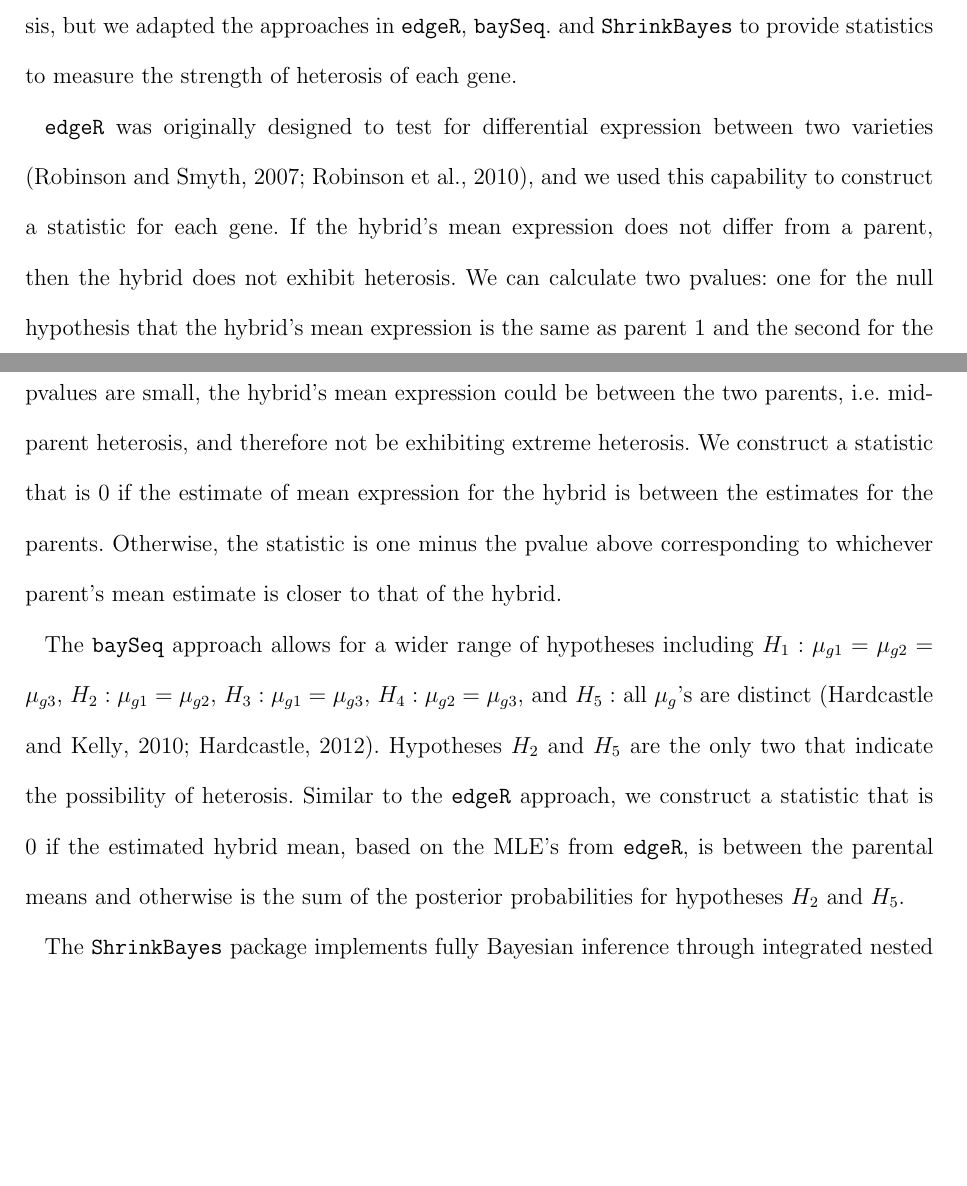
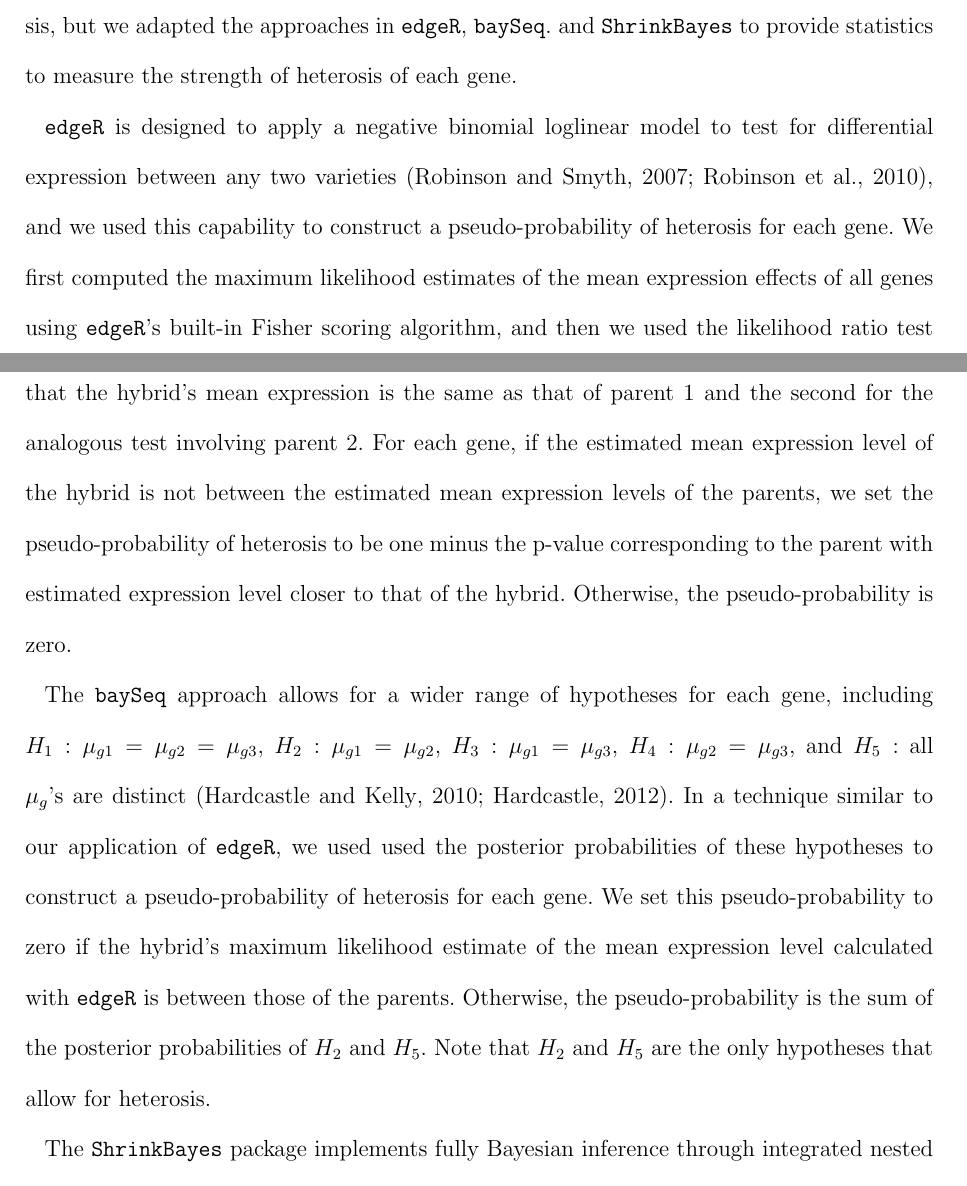
Before and after one commit to jarad/ebayes_rnaseq_heterosis, a LaTeX document (ebayes_rnaseq_heterosis.tex): two parts of pages 6 and 7 of 13, joined at a grey line, cut so that both start at the same text, the shorter picture padded with empty space. Compiled offline with pdfLaTeX; a LaTeX package or settings file that is missing is left out.

Commit message:
I rewrote the paragraphs on edgeR and baySeq.

```diff
--- a/ebayes_rnaseq_heterosis.tex
+++ b/ebayes_rnaseq_heterosis.tex
@@ -177,14 +177,15 @@ Existing RNAseq data analysis methods are not specifically designed to identify
 
 % WML: "... provide a statistic representing the plausibility of heterosis, i.e. higher values indicating higher plausibility." => "...provide statistics to measure the strength of heterosis of each gene."
 
-% WML: change: "edgeR was originally designed to..."
+% WML: I rewrote the paragraph on edgeR.
 
-{\tt edgeR} was originally designed to test for differential expression between two varieties \citep{robinson2007moderated, robinson2010edgeR}, and we used this capability to construct a statistic for each gene. If the hybrid's mean expression does not differ from a parent, then the hybrid does not exhibit heterosis. We can calculate two pvalues: one for the null hypothesis that the hybrid's mean expression is the same as parent 1 and the second for the null hypothesis that the hybrid's mean expression is the same as parent 2. But, even if both pvalues are small, the hybrid's mean expression could be between the two parents, i.e. mid-parent heterosis, and therefore not be exhibiting extreme heterosis. We construct a statistic that is 0 if the estimate of mean expression
-for the hybrid is between the estimates for the parents. Otherwise, the statistic is one minus the pvalue above corresponding to whichever parent's mean estimate is closer to that of the hybrid.
+{\tt edgeR} is designed to apply a negative binomial loglinear model to test for differential expression between any two varieties \citep{robinson2007moderated, robinson2010edgeR}, and we used this capability to construct a pseudo-probability of heterosis for each gene. We first computed the maximum likelihood estimates of the mean expression effects of all genes using {\tt edgeR}'s built-in Fisher scoring algorithm, and then we used the likelihood ratio test functionality to calculate two legitimate p-values for each gene: one for the null hypothesis that the hybrid's mean expression is the same as that of parent 1 and the second for the analogous test involving parent 2. For each gene, if the estimated mean expression level of the hybrid is not between the estimated mean expression levels of the parents, we set the pseudo-probability of heterosis to be one minus the p-value corresponding to the parent with estimated expression level closer to that of the hybrid. Otherwise, the pseudo-probability is zero.
 
 % NEED MLE
 
-The {\tt baySeq} approach allows for a wider range of hypotheses including $H_1: \mu_{g1}=\mu_{g2}=\mu_{g3}$, $H_2: \mu_{g1}=\mu_{g2}$, $H_3: \mu_{g1}=\mu_{g3}$, $H_4: \mu_{g2}=\mu_{g3}$, and $H_5:$ all $\mu_g$'s are distinct \citep{hardcastle2010bayseq, hardcastle2012baySeq}. Hypotheses $H_2$ and $H_5$ are the only two that indicate the possibility of heterosis. Similar to the {\tt edgeR} approach, we construct a statistic that is 0 if the estimated hybrid mean, based on the MLE's from {\tt edgeR}, is between the parental means and otherwise is the sum of the posterior probabilities for hypotheses $H_2$ and $H_5$.
+% WML: I rewrote the baySeq paragraph.
+
+The {\tt baySeq} approach allows for a wider range of hypotheses for each gene, including $H_1: \mu_{g1}=\mu_{g2}=\mu_{g3}$, $H_2: \mu_{g1}=\mu_{g2}$, $H_3: \mu_{g1}=\mu_{g3}$, $H_4: \mu_{g2}=\mu_{g3}$, and $H_5:$ all $\mu_g$'s are distinct \citep{hardcastle2010bayseq, hardcastle2012baySeq}. In a technique similar to our application of {\tt edgeR}, we used used the posterior probabilities of these hypotheses to construct a pseudo-probability of heterosis for each gene. We set this pseudo-probability to zero if the hybrid's maximum likelihood estimate of the mean expression level calculated with {\tt edgeR} is between those of the parents. Otherwise, the pseudo-probability is the sum of the posterior probabilities of $H_2$ and $H_5$. Note that $H_2$ and $H_5$ are the only hypotheses that allow for heterosis.
 
 The {\tt ShrinkBayes} package implements fully Bayesian inference through integrated nested Laplace approximation (INLA) \citep{rue2009approximate,van2014shrinkbayes}. A limitation with INLA is that it only provides approximations to marginal posteriors for parameters or linear combinations of parameters rather than an approximation to the full posterior. Thus, we cannot directly estimate nonlinear quantities such as $P(\mu_{g3} < \min(\mu_{g1},\mu_{g2}))$. To circumvent this limitation, we reparameterized the independence model in Section \ref{s:model} following \cite{ji2014estimation}. Let $\phi_g = (\mu_{g1}+\mu_{g2})/2$ be the parental log-mean, $\alpha_g = (\mu_{g2}-\mu_{g1})/2$ be the half parental difference, and $\delta_g = \mu_{g3} - \phi_g$ be the hybrid effect. We estimated this model using {\tt ShrinkBayes} and constructed a statistic based on the posterior mean of these parameters. Specifically, the statistic is 0 if $|\hat{\delta}_f| \le |\hat{\alpha}_f|$, $P(\delta_f + \alpha_f > 0 |y)$ if $\hat{\delta}_f > -\hat{\alpha}_f \ge 0$, $P(\delta_f - \alpha_f > 0 |y)$ if $\hat{\delta}_f > \hat{\alpha}_f \ge 0$, $P(\delta_f - \alpha_f < 0 |y)$ if $\hat{\delta}_f < \hat{\alpha}_f \le 0$, and $P(\delta_f + \alpha_f < 0 |y)$ if $\hat{\delta}_f < -\hat{\alpha}_f \le 0$.
 
```
